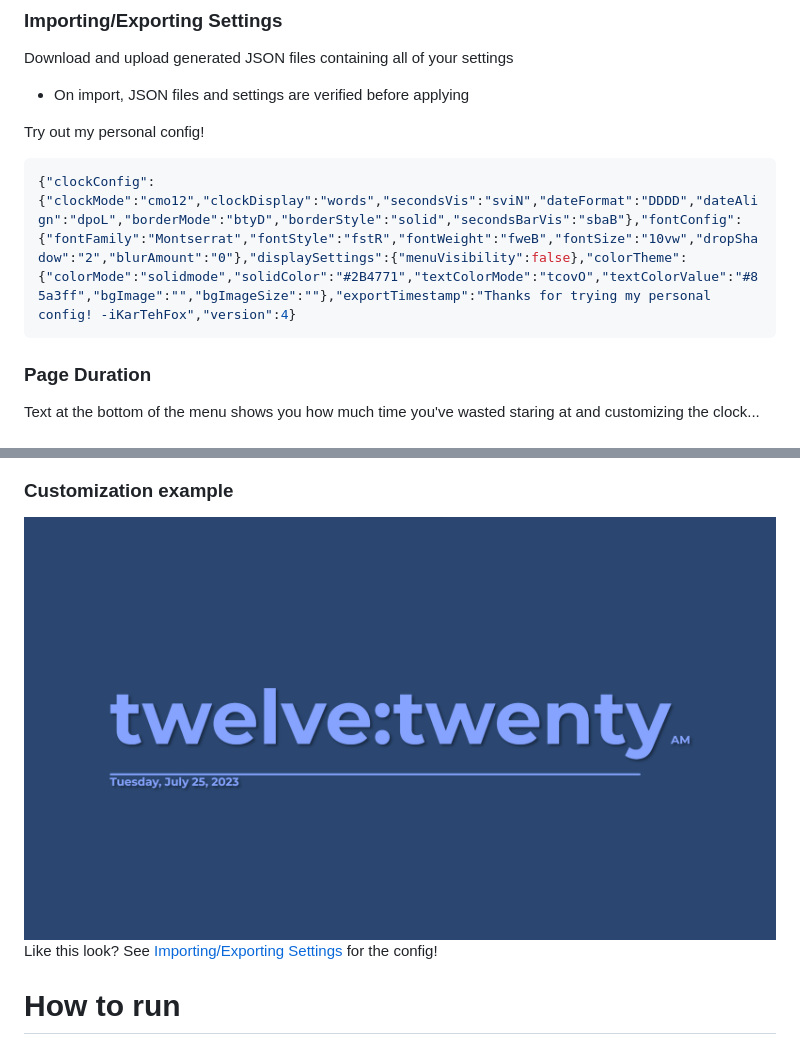
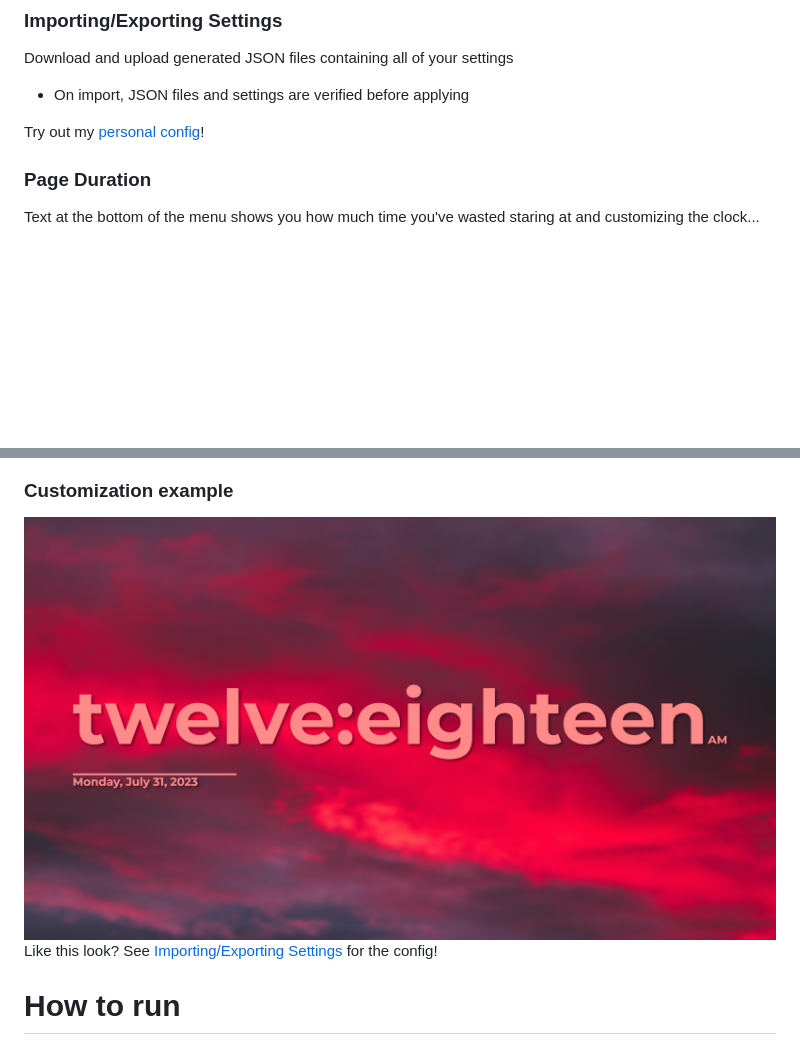
Before and after one commit to iKarTehFox/web-clock, a Markdown page: README.md, 2 parts joined by grey strips. Drawn GitHub-style; pictures changed too: assets/images/customizable.png; blank space fills up the shorter version.

Commit message:
Update README + images
CHANGES:
- Update personal config and gallery images in README
- Change personal config link to file instead of code block

````diff
--- a/README.md
+++ b/README.md
@@ -34,10 +34,7 @@
  Download and upload generated JSON files containing all of your settings
  - On import, JSON files and settings are verified before applying
 
- Try out my personal config!
-```json
-{"clockConfig":{"clockMode":"cmo12","clockDisplay":"words","secondsVis":"sviN","dateFormat":"DDDD","dateAlign":"dpoL","borderMode":"btyD","borderStyle":"solid","secondsBarVis":"sbaB"},"fontConfig":{"fontFamily":"Montserrat","fontStyle":"fstR","fontWeight":"fweB","fontSize":"10vw","dropShadow":"2","blurAmount":"0"},"displaySettings":{"menuVisibility":false},"colorTheme":{"colorMode":"solidmode","solidColor":"#2B4771","textColorMode":"tcovO","textColorValue":"#85a3ff","bgImage":"","bgImageSize":""},"exportTimestamp":"Thanks for trying my personal config! -iKarTehFox","version":4}
-```
+ Try out my [personal config](assets/usdonlineclock-preset.json)!
 ### Page Duration
  Text at the bottom of the menu shows you how much time you've wasted staring at and customizing the clock...
 
````
Also changed, not shown: 1 other file.
